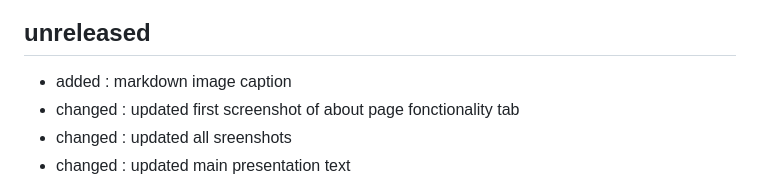
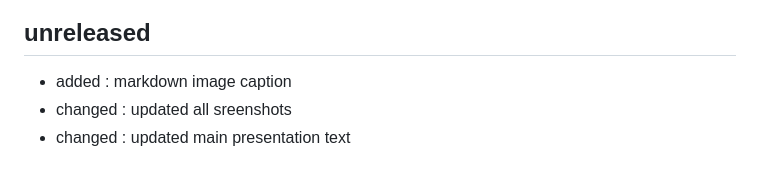
Before and after one commit to bassim-matar/datannur, a Markdown page: CHANGELOG.md, the part around the change. Rendered like a GitHub page.

```diff
--- a/CHANGELOG.md
+++ b/CHANGELOG.md
@@ -3,7 +3,6 @@
 ## unreleased
 
 - added : markdown image caption
-- changed : updated first screenshot of about page fonctionality tab
 - changed : updated all sreenshots
 - changed : updated main presentation text
 - changed : updated text for organisation and fonctionality tab, also renamed "vue méta" to "vue interne"
```
Also changed, not shown: 1 other file.
